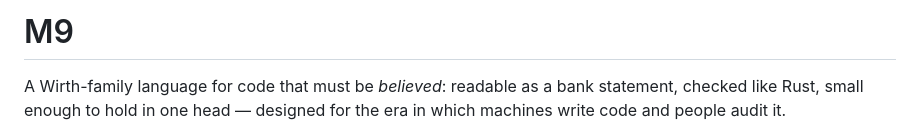
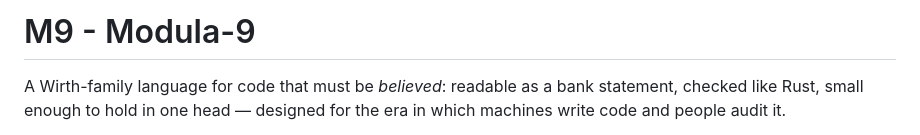
Before and after one commit to atverm/m9c, a Markdown page: README.md, the part around the change. Drawn GitHub-style.

Commit message:
Revise README title to 'M9 - Modula-9'
Updated the title of the README to include a description.

```diff
--- a/README.md
+++ b/README.md
@@ -1,4 +1,4 @@
-# M9
+# M9 - Modula-9
 
 A Wirth-family language for code that must be *believed*: readable as a
 bank statement, checked like Rust, small enough to hold in one head —
```
